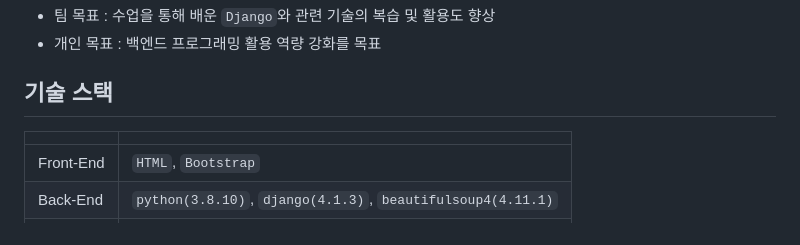
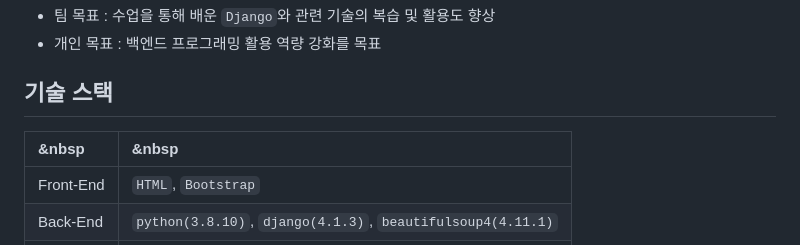
Before and after one commit to choiwanmin/web_scraper2_review, a Markdown page: README.md, the part around the change. Drawn GitHub-style.

```diff
--- a/README.md
+++ b/README.md
@@ -22,7 +22,7 @@
 * 개인 목표 : 백엔드 프로그래밍 활용 역량 강화를 목표
 
 ## 기술 스택
-|||
+|&nbsp|&nbsp|
 |:---|:---|
 |Front-End|`HTML`, `Bootstrap`|
 |Back-End|`python(3.8.10)`, `django(4.1.3)`, `beautifulsoup4(4.11.1)`|
```
